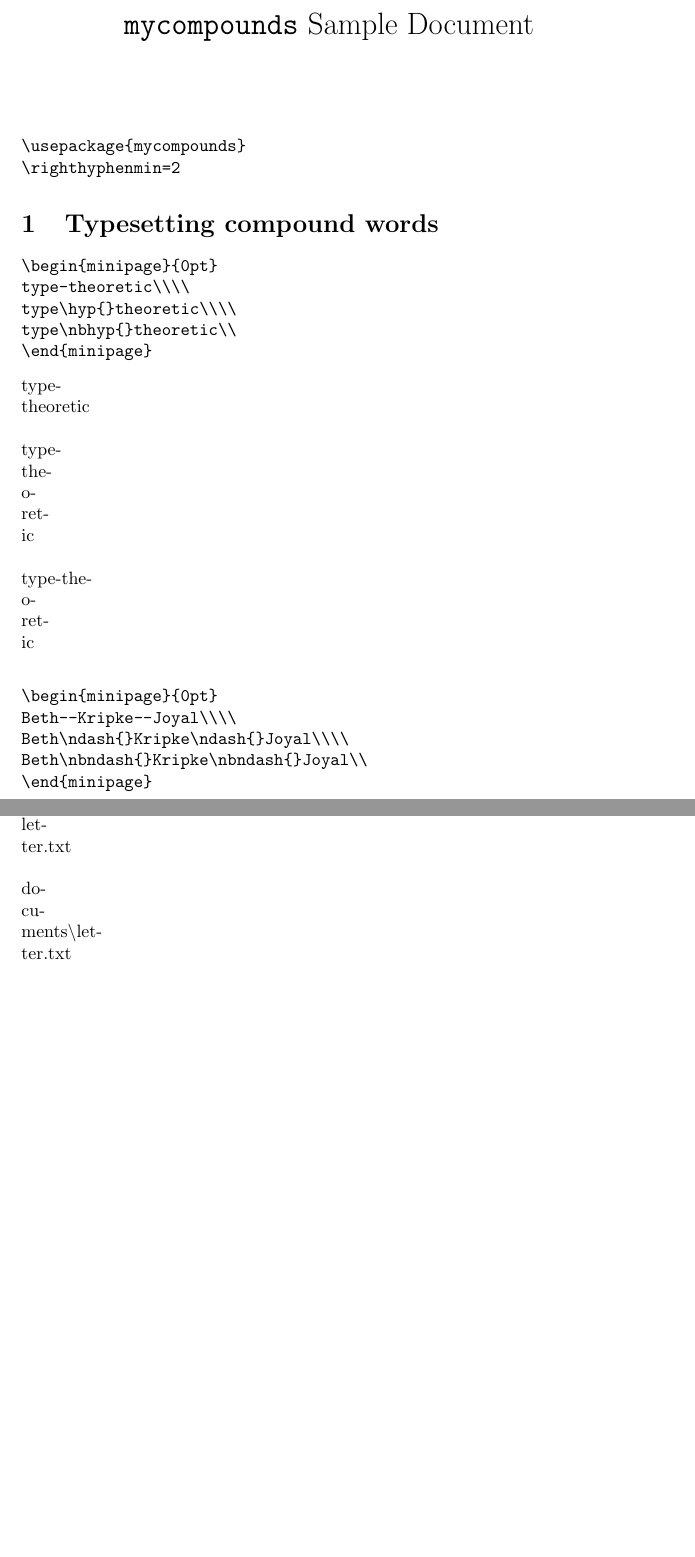
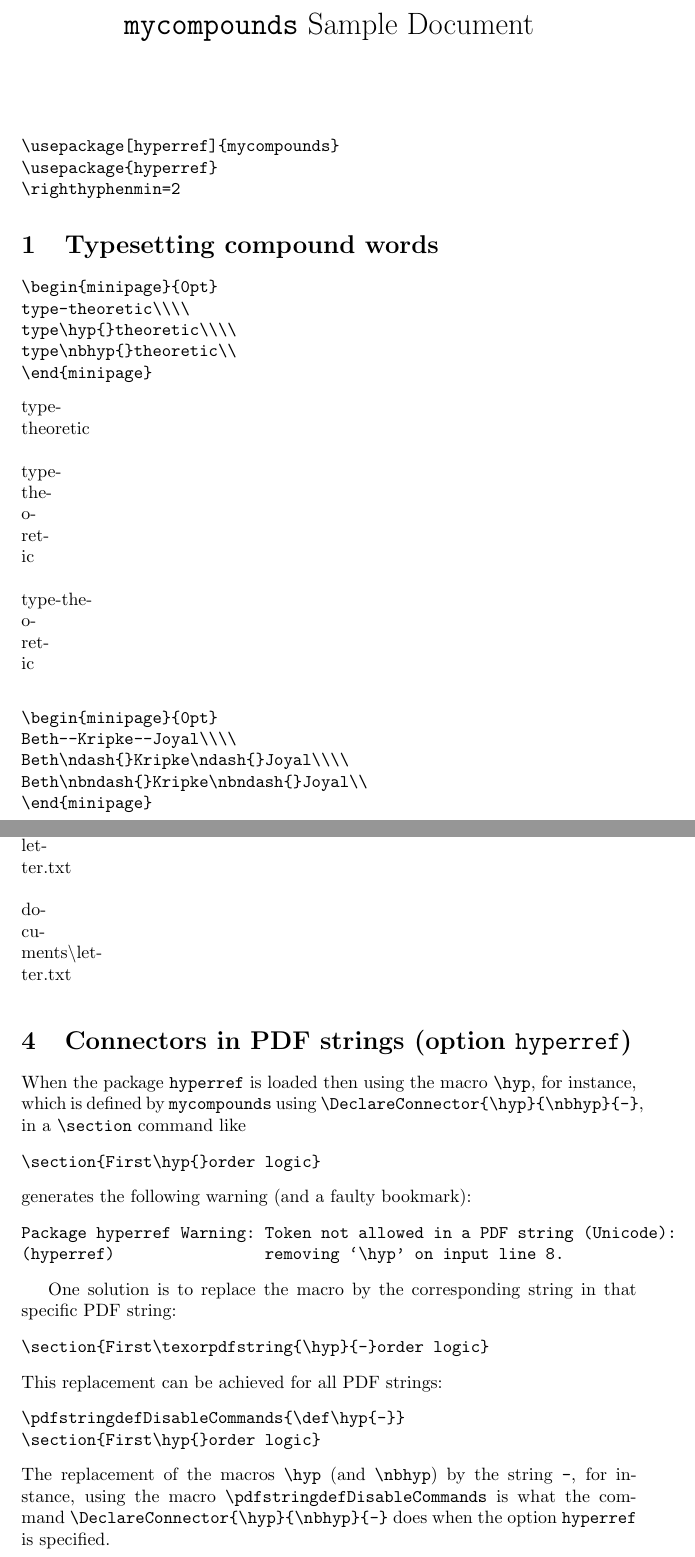
Before and after one commit to carlostome/latex-mycompounds, a LaTeX document (mycompounds.tex, which reads mycompounds.sty): two parts of pages 1 and 5 of 5, joined at a grey line, cut so that both start at the same text, the shorter picture padded with empty space. Compiled offline with pdfLaTeX.

Commit message:
Add option hyperref

```diff
--- a/mycompounds.sty
+++ b/mycompounds.sty
@@ -1,5 +1,11 @@
 \NeedsTeXFormat{LaTeX2e}
 \ProvidesPackage{mycompounds}
+
+\newif\ifhyperref
+
+\hyperreffalse
+
+\DeclareOption{hyperref}{\hyperreftrue}
 
 \DeclareOption*{\PackageWarningNoLine{mycompounds}{Unknown option: `\CurrentOption'}}
 
@@ -19,6 +25,14 @@
 \NewDocumentCommand{\DeclareConnectors}{mmm}{%
   \NewDocumentCommand{#1}{}{\connector{#3}}%
   \NewDocumentCommand{#2}{}{\nbconnector{#3}}%
+  \ifhyperref
+    \AddToHook{begindocument/before}{%
+      \pdfstringdefDisableCommands{%
+        \def#1{#3}%
+        \def#2{#3}%
+      }%
+    }%
+  \fi
 }
 
 \DeclareConnectors{\hyp}{\nbhyp}{-}
--- a/mycompounds.tex
+++ b/mycompounds.tex
@@ -1,6 +1,7 @@
 \documentclass{article}
 
-\usepackage{mycompounds}
+\usepackage[hyperref]{mycompounds}
+\usepackage{hyperref}
 
 %\lefthyphenmin=2
 %\righthyphenmin=3
@@ -14,7 +15,8 @@
 \maketitle
 
 \begin{verbatim*}
-\usepackage{mycompounds}
+\usepackage[hyperref]{mycompounds}
+\usepackage{hyperref}
 \righthyphenmin=2
 \end{verbatim*}
 
@@ -147,4 +149,42 @@ do\-cu\-ments\nbbwdslash{}letter.txt\\
   do\-cu\-ments\bwdslash{}letter.txt\\\\
   do\-cu\-ments\nbbwdslash{}letter.txt\\
 \end{minipage}
+
+\section{Connectors in PDF strings (option \texttt{hyperref})}
+
+When the package~\texttt{hyperref} is loaded then using the
+macro~\verb|\hyp|, for instance, which is defined by
+\texttt{mycompounds} using \verb|\DeclareConnector{\hyp}{\nbhyp}{-}|,
+in a \verb|\section| command like
+%
+\begin{verbatim}
+\section{First\hyp{}order logic}
+\end{verbatim}
+%
+generates the following warning (and a faulty bookmark):
+%
+\begin{verbatim}
+Package hyperref Warning: Token not allowed in a PDF string (Unicode):
+(hyperref)                removing `\hyp' on input line 8.
+\end{verbatim}
+
+One solution is to replace the macro by the corresponding string in
+that specific PDF string:
+%
+\begin{verbatim}
+\section{First\texorpdfstring{\hyp}{-}order logic}
+\end{verbatim}
+%
+This replacement can be achieved for all PDF strings:
+%
+\begin{verbatim}
+\pdfstringdefDisableCommands{\def\hyp{-}}
+\section{First\hyp{}order logic}
+\end{verbatim}
+%
+The replacement of the macros~\verb|\hyp| (and~\verb|\nbhyp|) by the
+string~\texttt{-}, for instance, using the
+macro~\verb|\pdfstringdefDisableCommands| is what the
+command~\verb|\DeclareConnector{\hyp}{\nbhyp}{-}| does when the
+option~\texttt{hyperref} is specified.
 \end{document}
```
